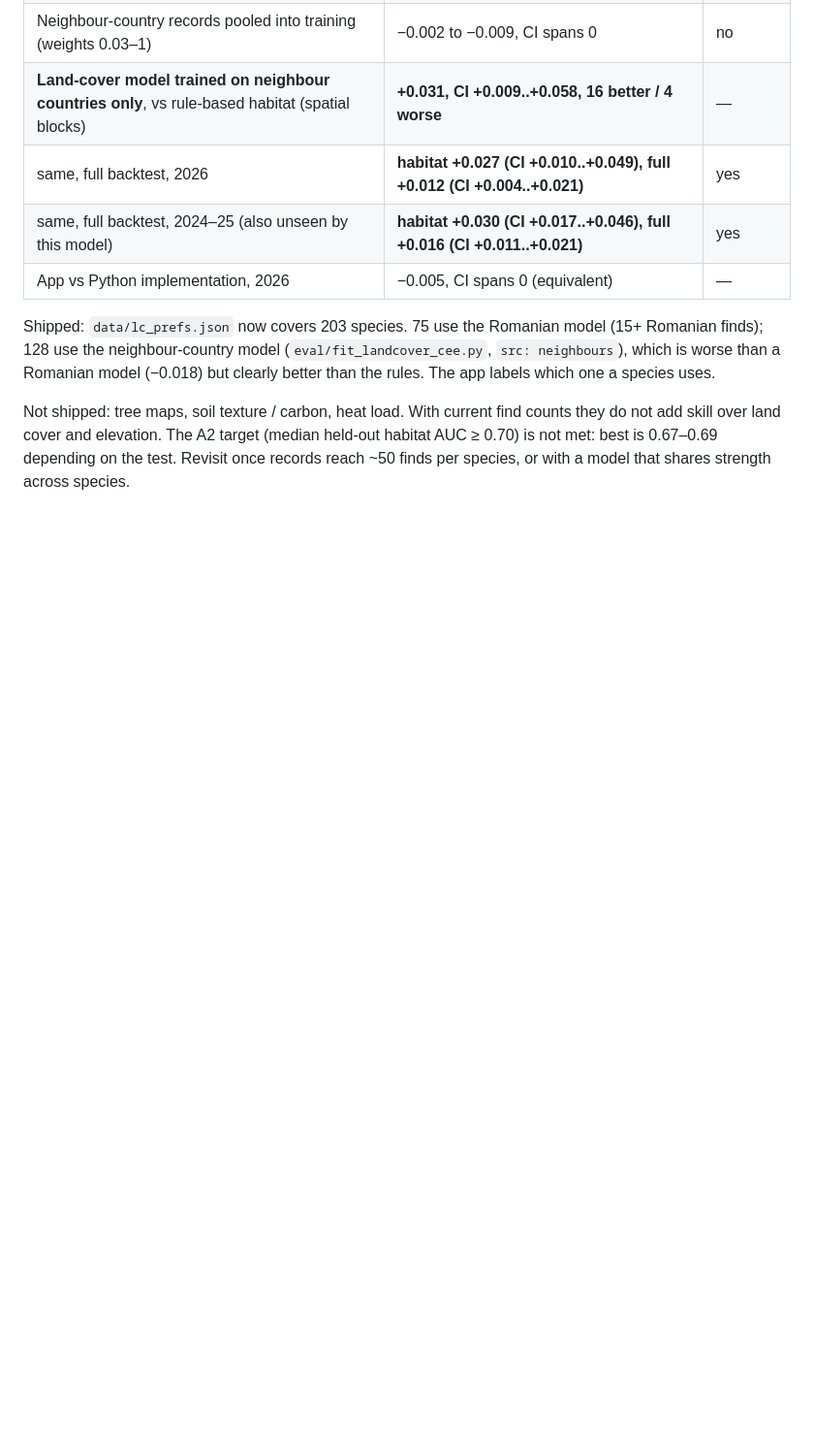
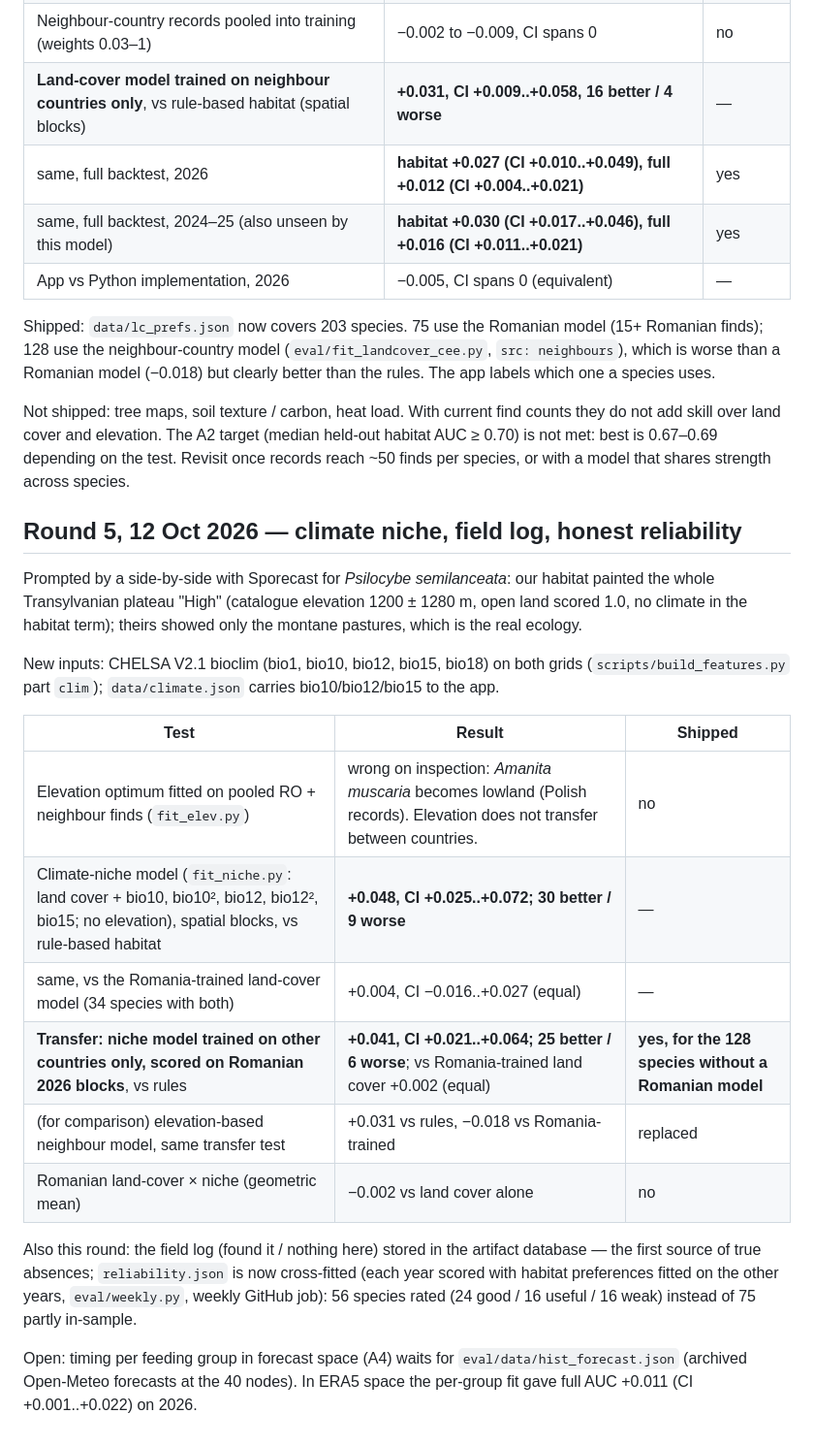
Before and after one commit to telepathiadesign-ai/telepathia.repository, a Markdown page: hribar/eval/README.md, the part around the change. Shown at 97% size. Drawn GitHub-style; blank space fills up the shorter version.

Commit message:
hribar: round 5 notes
Co-Authored-By: Claude Fable 5.1 <noreply@anthropic.com>
Claude-Session: https://claude.ai/code/session_01E5RJFgSVGumtedAHBktgcS

```diff
--- a/hribar/eval/README.md
+++ b/hribar/eval/README.md
@@ -79,3 +79,28 @@ but clearly better than the rules. The app labels which one a species uses.
 Not shipped: tree maps, soil texture / carbon, heat load. With current find counts they do not add skill over land cover
 and elevation. The A2 target (median held-out habitat AUC ≥ 0.70) is not met: best is 0.67–0.69 depending on the test.
 Revisit once records reach ~50 finds per species, or with a model that shares strength across species.
+
+## Round 5, 12 Oct 2026 — climate niche, field log, honest reliability
+
+Prompted by a side-by-side with Sporecast for *Psilocybe semilanceata*: our habitat painted the whole Transylvanian
+plateau "High" (catalogue elevation 1200 ± 1280 m, open land scored 1.0, no climate in the habitat term); theirs showed
+only the montane pastures, which is the real ecology.
+
+New inputs: CHELSA V2.1 bioclim (bio1, bio10, bio12, bio15, bio18) on both grids (`scripts/build_features.py` part `clim`);
+`data/climate.json` carries bio10/bio12/bio15 to the app.
+
+| Test | Result | Shipped |
+| --- | --- | --- |
+| Elevation optimum fitted on pooled RO + neighbour finds (`fit_elev.py`) | wrong on inspection: *Amanita muscaria* becomes lowland (Polish records). Elevation does not transfer between countries. | no |
+| Climate-niche model (`fit_niche.py`: land cover + bio10, bio10², bio12, bio12², bio15; no elevation), spatial blocks, vs rule-based habitat | **+0.048, CI +0.025..+0.072; 30 better / 9 worse** | — |
+| same, vs the Romania-trained land-cover model (34 species with both) | +0.004, CI −0.016..+0.027 (equal) | — |
+| **Transfer: niche model trained on other countries only, scored on Romanian 2026 blocks**, vs rules | **+0.041, CI +0.021..+0.064; 25 better / 6 worse**; vs Romania-trained land cover +0.002 (equal) | **yes, for the 128 species without a Romanian model** |
+| (for comparison) elevation-based neighbour model, same transfer test | +0.031 vs rules, −0.018 vs Romania-trained | replaced |
+| Romanian land-cover × niche (geometric mean) | −0.002 vs land cover alone | no |
+
+Also this round: the field log (found it / nothing here) stored in the artifact database — the first source of true
+absences; `reliability.json` is now cross-fitted (each year scored with habitat preferences fitted on the other years,
+`eval/weekly.py`, weekly GitHub job): 56 species rated (24 good / 16 useful / 16 weak) instead of 75 partly in-sample.
+
+Open: timing per feeding group in forecast space (A4) waits for `eval/data/hist_forecast.json` (archived Open-Meteo
+forecasts at the 40 nodes). In ERA5 space the per-group fit gave full AUC +0.011 (CI +0.001..+0.022) on 2026.
```
Also changed, not shown: hribar/ROADMAP.md (+1 -0 lines).
